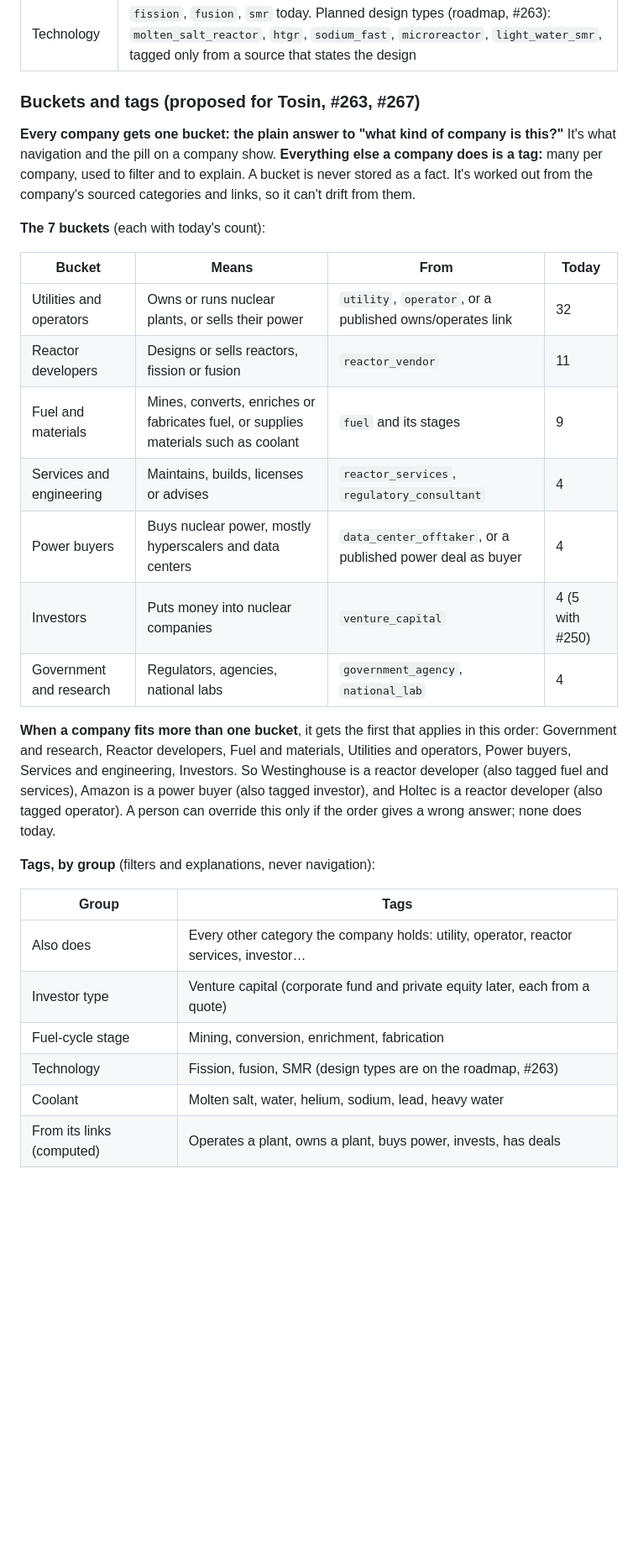
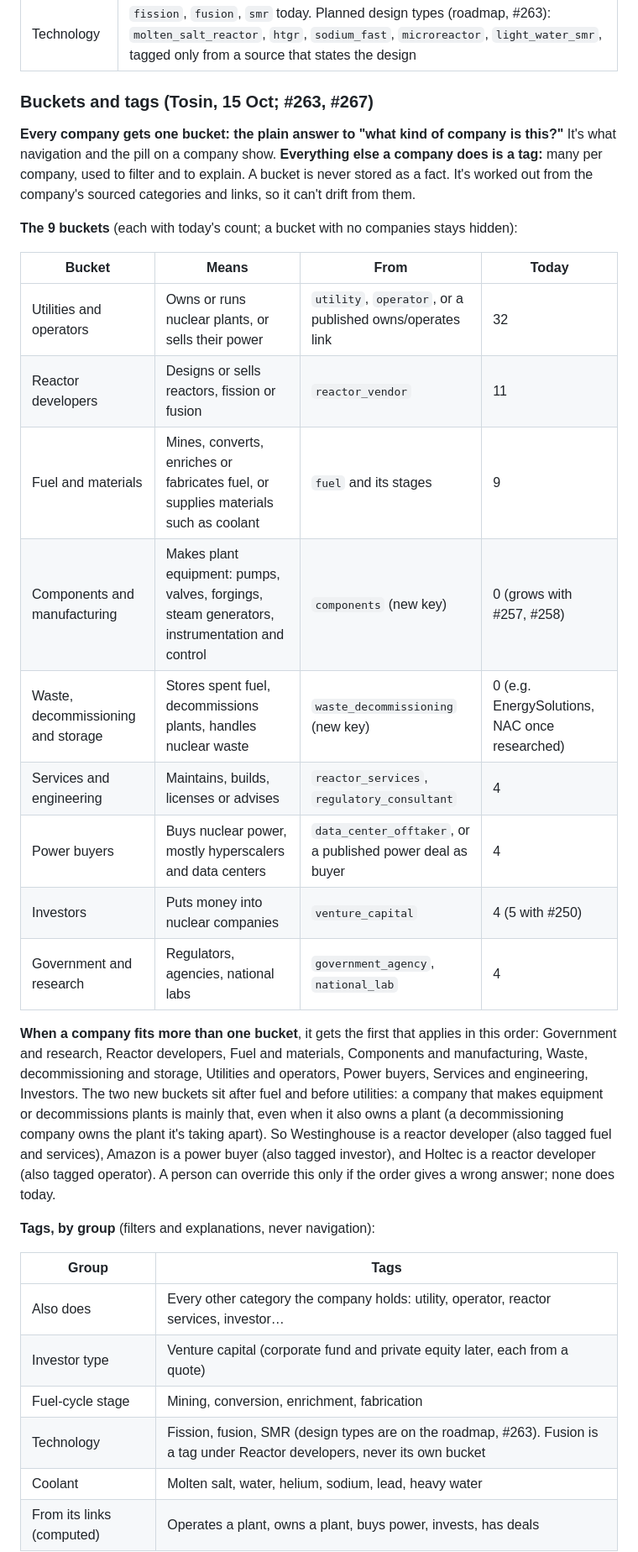
Before and after one commit to Dokspicey/nuclear-directory, a Markdown page: docs/DATA.md, the part around one of its changes. Shown at 84% size. GitHub-like rendering; blank space fills up the shorter version.

Commit message:
DATA.md: 9 buckets (components and manufacturing; waste, decommissioning and storage), approved
Co-Authored-By: Claude Opus 5.5 <noreply@anthropic.com>

```diff
--- a/docs/DATA.md
+++ b/docs/DATA.md
@@ -106,23 +106,25 @@ The verb is fixed (VOICE.md). Each link needs a quote that states that relations
 | Category (role) | See "Buckets and tags" below. One quote per category, saying what the company does |
 | Technology | `fission`, `fusion`, `smr` today. Planned design types (roadmap, #263): `molten_salt_reactor`, `htgr`, `sodium_fast`, `microreactor`, `light_water_smr`, tagged only from a source that states the design |
 
-### Buckets and tags (proposed for Tosin, #263, #267)
+### Buckets and tags (Tosin, 15 Oct; #263, #267)
 
 **Every company gets one bucket: the plain answer to "what kind of company is this?"** It's what navigation and the pill on a company show. **Everything else a company does is a tag:** many per company, used to filter and to explain. A bucket is never stored as a fact. It's worked out from the company's sourced categories and links, so it can't drift from them.
 
-**The 7 buckets** (each with today's count):
+**The 9 buckets** (each with today's count; a bucket with no companies stays hidden):
 
 | Bucket | Means | From | Today |
 |---|---|---|---|
 | Utilities and operators | Owns or runs nuclear plants, or sells their power | `utility`, `operator`, or a published owns/operates link | 32 |
 | Reactor developers | Designs or sells reactors, fission or fusion | `reactor_vendor` | 11 |
 | Fuel and materials | Mines, converts, enriches or fabricates fuel, or supplies materials such as coolant | `fuel` and its stages | 9 |
+| Components and manufacturing | Makes plant equipment: pumps, valves, forgings, steam generators, instrumentation and control | `components` (new key) | 0 (grows with #257, #258) |
+| Waste, decommissioning and storage | Stores spent fuel, decommissions plants, handles nuclear waste | `waste_decommissioning` (new key) | 0 (e.g. EnergySolutions, NAC once researched) |
 | Services and engineering | Maintains, builds, licenses or advises | `reactor_services`, `regulatory_consultant` | 4 |
 | Power buyers | Buys nuclear power, mostly hyperscalers and data centers | `data_center_offtaker`, or a published power deal as buyer | 4 |
 | Investors | Puts money into nuclear companies | `venture_capital` | 4 (5 with #250) |
 | Government and research | Regulators, agencies, national labs | `government_agency`, `national_lab` | 4 |
 
-**When a company fits more than one bucket**, it gets the first that applies in this order: Government and research, Reactor developers, Fuel and materials, Utilities and operators, Power buyers, Services and engineering, Investors. So Westinghouse is a reactor developer (also tagged fuel and services), Amazon is a power buyer (also tagged investor), and Holtec is a reactor developer (also tagged operator). A person can override this only if the order gives a wrong answer; none does today.
+**When a company fits more than one bucket**, it gets the first that applies in this order: Government and research, Reactor developers, Fuel and materials, Components and manufacturing, Waste, decommissioning and storage, Utilities and operators, Power buyers, Services and engineering, Investors. The two new buckets sit after fuel and before utilities: a company that makes equipment or decommissions plants is mainly that, even when it also owns a plant (a decommissioning company owns the plant it's taking apart). So Westinghouse is a reactor developer (also tagged fuel and services), Amazon is a power buyer (also tagged investor), and Holtec is a reactor developer (also tagged operator). A person can override this only if the order gives a wrong answer; none does today.
 
 **Tags, by group** (filters and explanations, never navigation):
 
@@ -131,7 +133,7 @@ The verb is fixed (VOICE.md). Each link needs a quote that states that relations
 | Also does | Every other category the company holds: utility, operator, reactor services, investor… |
 | Investor type | Venture capital (corporate fund and private equity later, each from a quote) |
 | Fuel-cycle stage | Mining, conversion, enrichment, fabrication |
-| Technology | Fission, fusion, SMR (design types are on the roadmap, #263) |
+| Technology | Fission, fusion, SMR (design types are on the roadmap, #263). Fusion is a tag under Reactor developers, never its own bucket |
 | Coolant | Molten salt, water, helium, sodium, lead, heavy water |
 | From its links (computed) | Operates a plant, owns a plant, buys power, invests, has deals |
 
```
Also changed, not shown: other parts of docs/DATA.md (+4 -1 lines).
